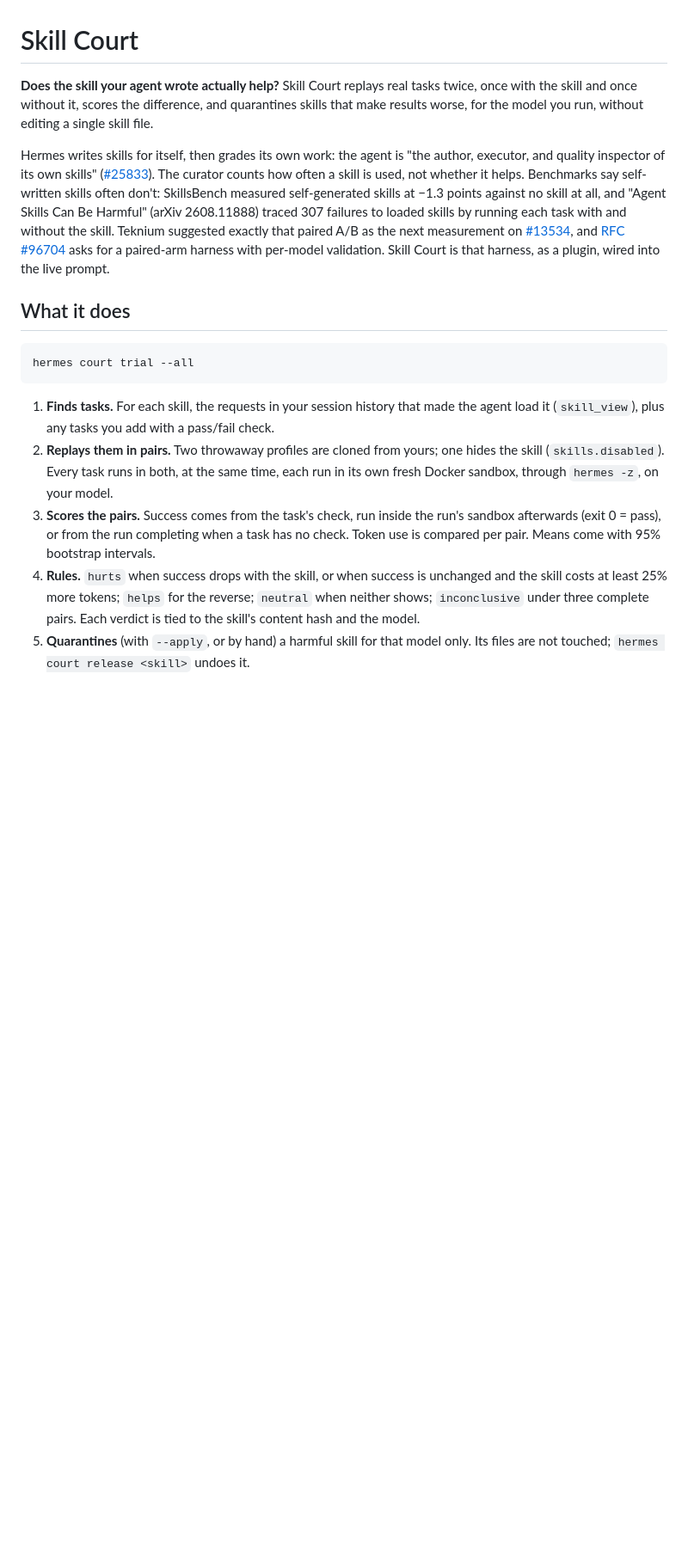
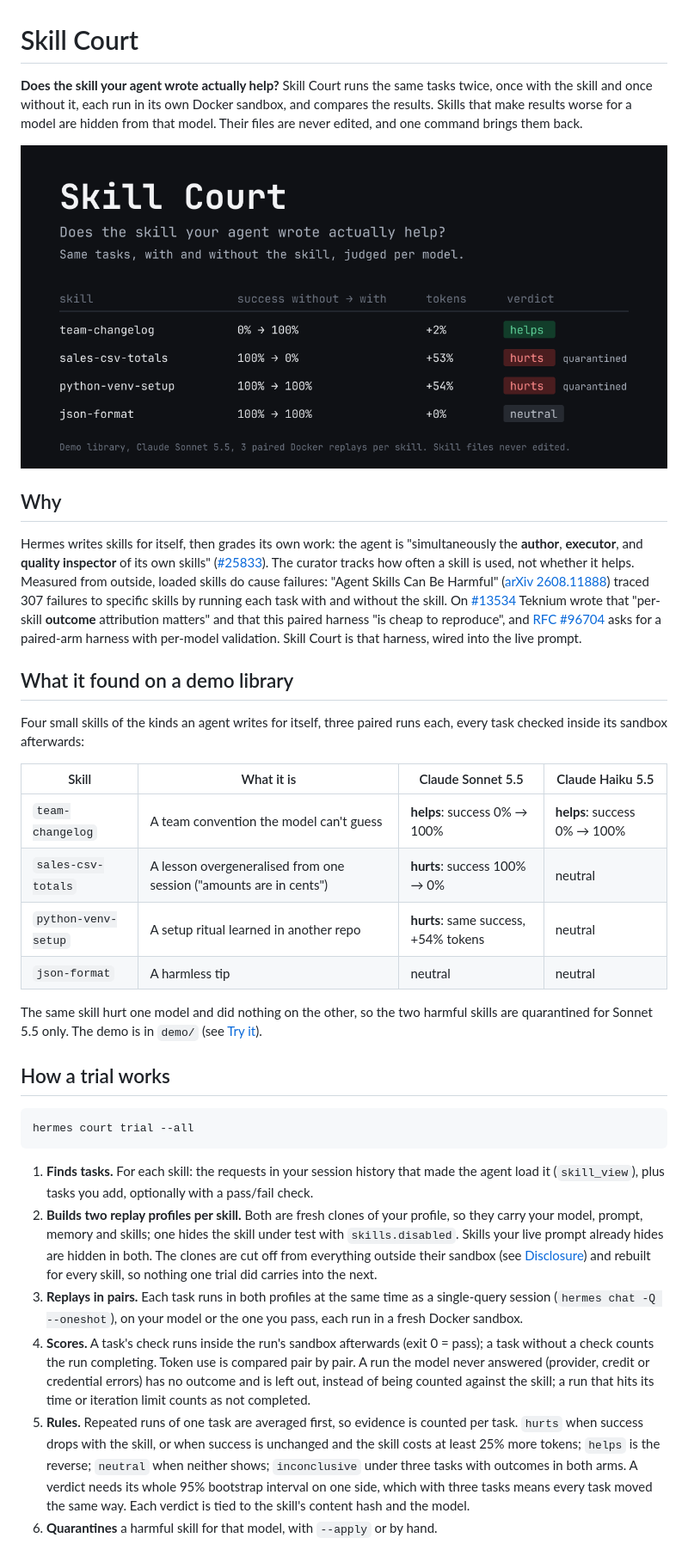
Before and after one commit to saatvik333/hermes-skill-court, a Markdown page: skill-court/README.md, the part around one of its changes. Shown at 86% size. Drawn GitHub-style; pictures changed too: docs/banner.png (added); blank space fills up the shorter version.

Commit message:
Address review: single-query replays, isolated replay profiles, per-task statistics, exact sandbox matching, public skill helpers, Desktop fixes

````diff
--- a/skill-court/README.md
+++ b/skill-court/README.md
@@ -1,37 +1,65 @@
 # Skill Court
 
-**Does the skill your agent wrote actually help?** Skill Court replays real tasks twice, once with the
-skill and once without it, scores the difference, and quarantines skills that make results worse,
-for the model you run, without editing a single skill file.
+**Does the skill your agent wrote actually help?** Skill Court runs the same tasks twice, once with
+the skill and once without it, each run in its own Docker sandbox, and compares the results. Skills
+that make results worse for a model are hidden from that model. Their files are never edited, and
+one command brings them back.
 
-Hermes writes skills for itself, then grades its own work: the agent is "the author, executor, and
-quality inspector of its own skills" ([#25833](https://github.com/NousResearch/hermes-agent/issues/25833)).
-The curator counts how often a skill is used, not whether it helps. Benchmarks say self-written skills
-often don't: SkillsBench measured self-generated skills at −1.3 points against no skill at all, and
-"Agent Skills Can Be Harmful" (arXiv 2608.11888) traced 307 failures to loaded skills by running each
-task with and without the skill. Teknium suggested exactly that paired A/B as the next measurement on
-[#13534](https://github.com/NousResearch/hermes-agent/issues/13534#issuecomment-5292383616), and
-[RFC #96704](https://github.com/NousResearch/hermes-agent/issues/96704) asks for a paired-arm harness
-with per-model validation. Skill Court is that harness, as a plugin, wired into the live prompt.
+![Skill Court verdicts on a demo skill library](../docs/banner.png)
 
-## What it does
+## Why
+
+Hermes writes skills for itself, then grades its own work: the agent is "simultaneously the
+**author**, **executor**, and **quality inspector** of its own skills"
+([#25833](https://github.com/NousResearch/hermes-agent/issues/25833)). The curator tracks how often a
+skill is used, not whether it helps. Measured from outside, loaded skills do cause failures: "Agent
+Skills Can Be Harmful" ([arXiv 2608.11888](https://arxiv.org/abs/2608.11888)) traced 307 failures to
+specific skills by running each task with and without the skill. On
+[#13534](https://github.com/NousResearch/hermes-agent/issues/13534#issuecomment-5292383616) Teknium
+wrote that "per-skill **outcome** attribution matters" and that this paired harness "is cheap to
+reproduce", and [RFC #96704](https://github.com/NousResearch/hermes-agent/issues/96704) asks for a
+paired-arm harness with per-model validation. Skill Court is that harness, wired into the live prompt.
+
+## What it found on a demo library
+
+Four small skills of the kinds an agent writes for itself, three paired runs each, every task
+checked inside its sandbox afterwards:
+
+| Skill | What it is | Claude Sonnet 5.5 | Claude Haiku 5.5 |
+|---|---|---|---|
+| `team-changelog` | A team convention the model can't guess | **helps**: success 0% → 100% | **helps**: success 0% → 100% |
+| `sales-csv-totals` | A lesson overgeneralised from one session ("amounts are in cents") | **hurts**: success 100% → 0% | neutral |
+| `python-venv-setup` | A setup ritual learned in another repo | **hurts**: same success, +54% tokens | neutral |
+| `json-format` | A harmless tip | neutral | neutral |
+
+The same skill hurt one model and did nothing on the other, so the two harmful skills are quarantined
+for Sonnet 5.5 only. The demo is in `demo/` (see [Try it](#try-it)).
+
+## How a trial works
 
 ```
 hermes court trial --all
 ```
 
-1. **Finds tasks.** For each skill, the requests in your session history that made the agent load it
-   (`skill_view`), plus any tasks you add with a pass/fail check.
-2. **Replays them in pairs.** Two throwaway profiles are cloned from yours; one hides the skill
-   (`skills.disabled`). Every task runs in both, at the same time, each run in its own fresh Docker
-   sandbox, through `hermes -z`, on your model.
-3. **Scores the pairs.** Success comes from the task's check, run inside the run's sandbox afterwards
-   (exit 0 = pass), or from the run completing when a task has no check. Token use is compared per pair.
-   Means come with 95% bootstrap intervals.
-4. **Rules.** `hurts` when success drops with the skill, or when success is unchanged and the skill
-   costs at least 25% more tokens; `helps` for the reverse; `neutral` when neither shows; `inconclusive`
-   under three complete pairs. Each verdict is tied to the skill's content hash and the model.
-5. **Quarantines** (with `--apply`, or by hand) a harmful skill for that model only. Its files are not
-   touched; `hermes court release <skill>` undoes it.
+1. **Finds tasks.** For each skill: the requests in your session history that made the agent load it
+   (`skill_view`), plus tasks you add, optionally with a pass/fail check.
+2. **Builds two replay profiles per skill.** Both are fresh clones of your profile, so they carry your
+   model, prompt, memory and skills; one hides the skill under test with `skills.disabled`. Skills your
+   live prompt already hides are hidden in both. The clones are cut off from everything outside their
+   sandbox (see [Disclosure](#disclosure)) and rebuilt for every skill, so nothing one trial did carries
+   into the next.
+3. **Replays in pairs.** Each task runs in both profiles at the same time as a single-query session
+   (`hermes chat -Q --oneshot`), on your model or the one you pass, each run in a fresh Docker sandbox.
+4. **Scores.** A task's check runs inside the run's sandbox afterwards (exit 0 = pass); a task without
+   a check counts the run completing. Token use is compared pair by pair. A run the model never
+   answered (provider, credit or credential errors) has no outcome and is left out, instead of being
+   counted against the skill; a run that hits its time or iteration limit counts as not completed.
+5. **Rules.** Repeated runs of one task are averaged first, so evidence is counted per task. `hurts`
+   when success drops with the skill, or when success is unchanged and the skill costs at least 25%
+   more tokens; `helps` is the reverse; `neutral` when neither shows; `inconclusive` under three
+   tasks with outcomes in both arms. A verdict needs its whole 95% bootstrap interval on one side,
+   which with three tasks means every task moved the same way. Each verdict is tied to the skill's
+   content hash and the model.
+6. **Quarantines** a harmful skill for that model, with `--apply` or by hand.
 
 A quarantined skill is hidden at three points, because hiding it from the index alone is not enough:
````
Also changed, not shown: other parts of skill-court/README.md (+76 -39 lines), README.md (added, +13 -0 lines), docs/demo-script.md (added, +17 -0 lines), docs/report.png (added), 15 other files.
